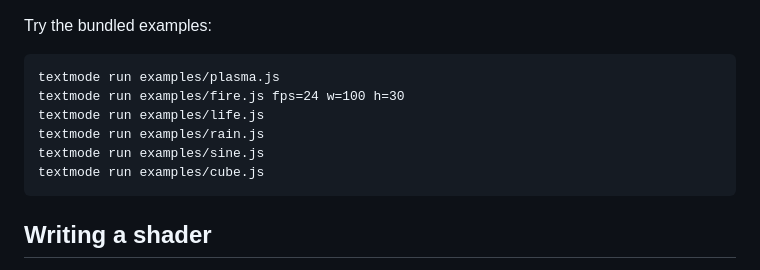
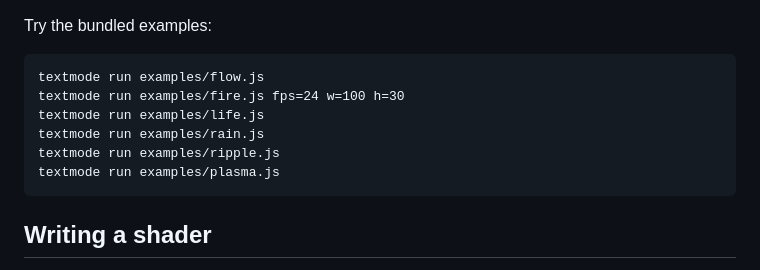
Before and after one commit to pckerneis/textmode, a Markdown page: README.md, the part around the change. Drawn GitHub-style.

Commit message:
Update README.md
Update snippet for running examples

````diff
--- a/README.md
+++ b/README.md
@@ -87,12 +87,12 @@ textmode help
 Try the bundled examples:
 
 ```
-textmode run examples/plasma.js
+textmode run examples/flow.js
 textmode run examples/fire.js fps=24 w=100 h=30
 textmode run examples/life.js
 textmode run examples/rain.js
-textmode run examples/sine.js
-textmode run examples/cube.js
+textmode run examples/ripple.js
+textmode run examples/plasma.js
 ```
 
 ## Writing a shader
````
